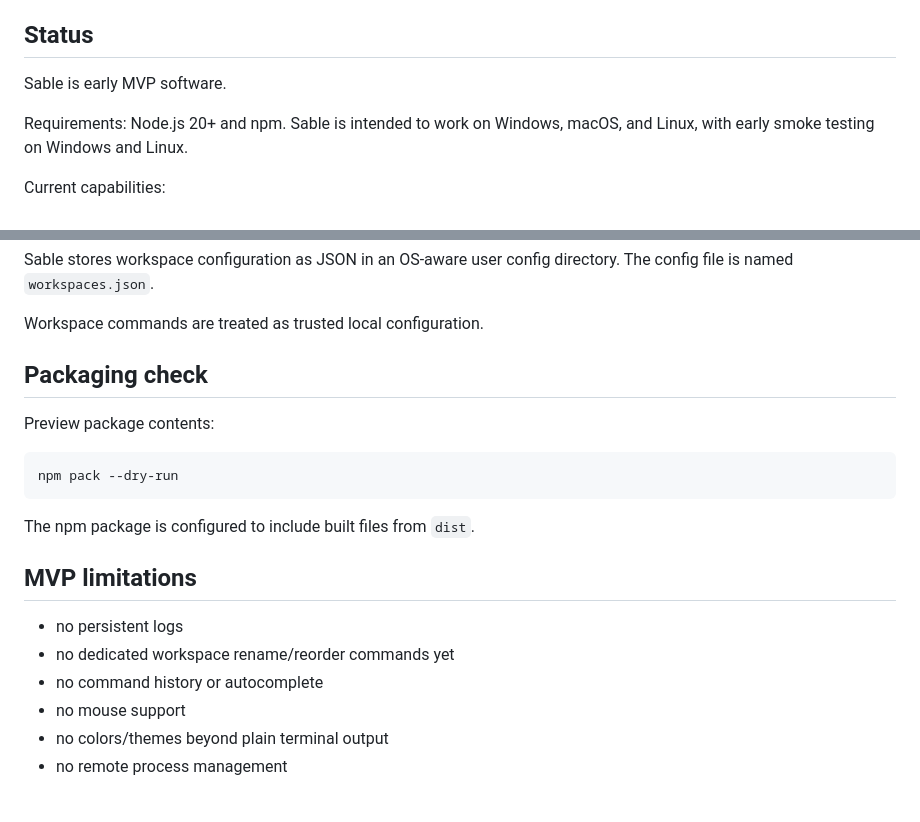
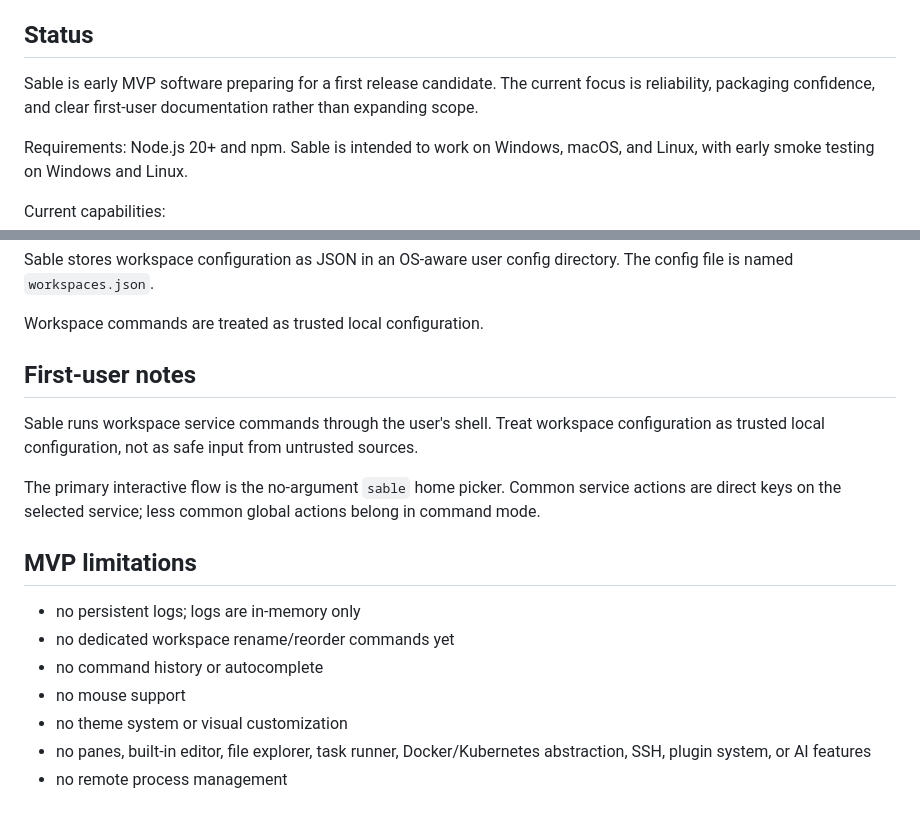
Before and after one commit to El-Wafi-Cherkaoui/Sable, a Markdown page: README.md, 2 parts joined by grey strips. Drawn GitHub-style.

Commit message:
Document release candidate notes

````diff
--- a/README.md
+++ b/README.md
@@ -8,7 +8,7 @@ Sable is not a task runner, tmux replacement, IDE, Docker manager, Kubernetes to
 
 ## Status
 
-Sable is early MVP software.
+Sable is early MVP software preparing for a first release candidate. The current focus is reliability, packaging confidence, and clear first-user documentation rather than expanding scope.
 
 Requirements: Node.js 20+ and npm. Sable is intended to work on Windows, macOS, and Linux, with early smoke testing on Windows and Linux.
 
@@ -174,21 +174,18 @@ Sable stores workspace configuration as JSON in an OS-aware user config director
 
 Workspace commands are treated as trusted local configuration.
 
-## Packaging check
+## First-user notes
 
-Preview package contents:
+Sable runs workspace service commands through the user's shell. Treat workspace configuration as trusted local configuration, not as safe input from untrusted sources.
 
-```sh
-npm pack --dry-run
-```
-
-The npm package is configured to include built files from `dist`.
+The primary interactive flow is the no-argument `sable` home picker. Common service actions are direct keys on the selected service; less common global actions belong in command mode.
 
 ## MVP limitations
 
-- no persistent logs
+- no persistent logs; logs are in-memory only
 - no dedicated workspace rename/reorder commands yet
 - no command history or autocomplete
 - no mouse support
-- no colors/themes beyond plain terminal output
+- no theme system or visual customization
+- no panes, built-in editor, file explorer, task runner, Docker/Kubernetes abstraction, SSH, plugin system, or AI features
 - no remote process management
````
Also changed, not shown: CHANGELOG.md (added, +35 -0 lines).
